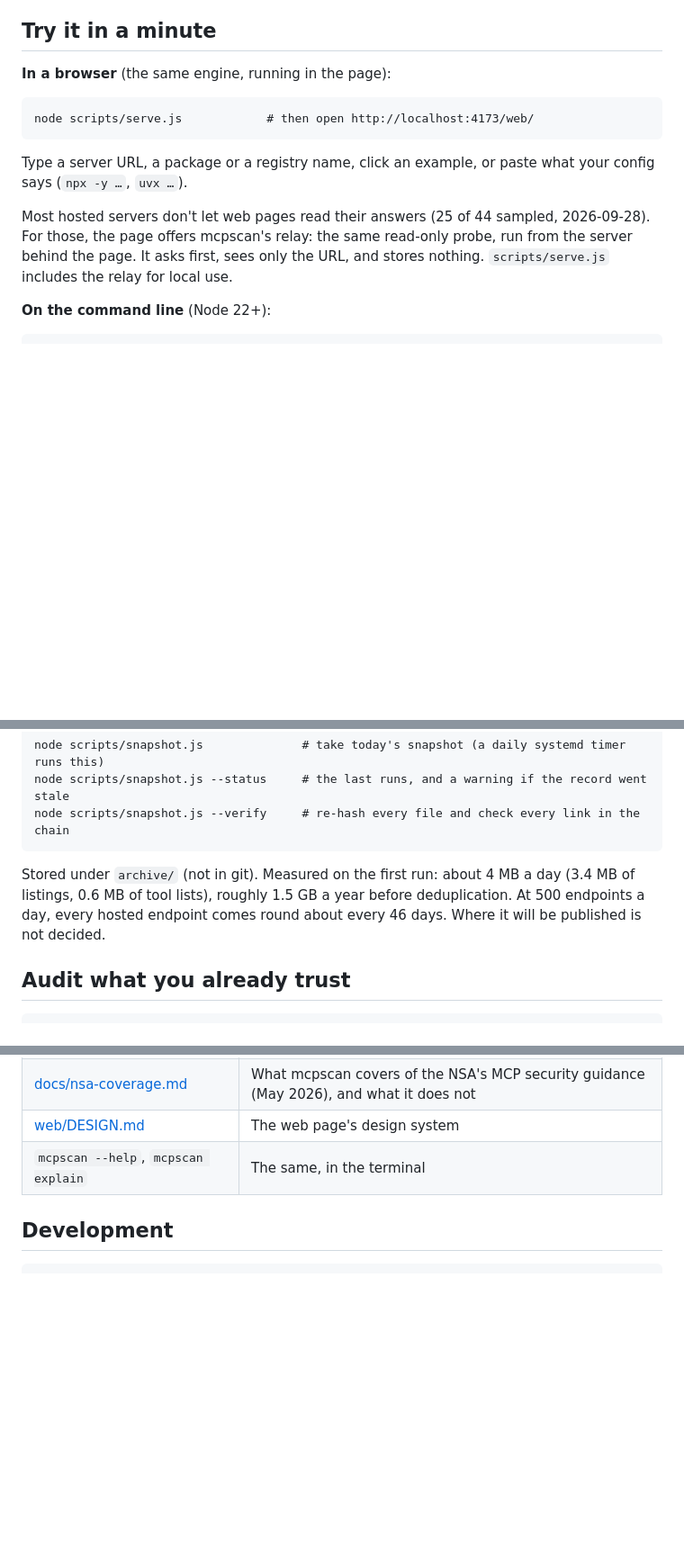
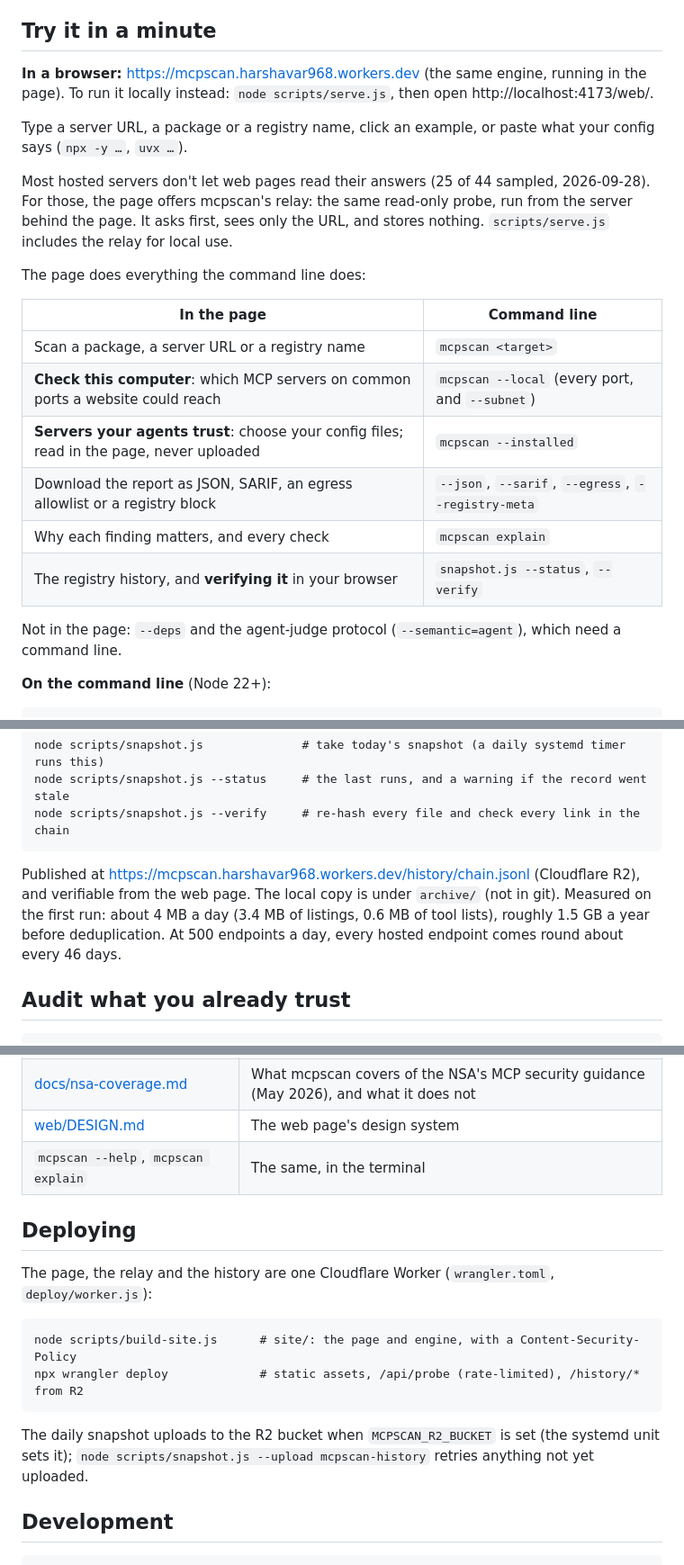
Before and after one commit to antharmaya/deedroll, a Markdown page: README.md, 3 parts joined by grey strips. Shown at 90% size. Drawn GitHub-style; blank space fills up the shorter version.

````diff
--- a/README.md
+++ b/README.md
@@ -14,11 +14,8 @@ description is ever sent anywhere. No account, no API key.
 
 ## Try it in a minute
 
-**In a browser** (the same engine, running in the page):
-
-```
-node scripts/serve.js            # then open http://localhost:4173/web/
-```
+**In a browser:** https://mcpscan.harshavar968.workers.dev (the same engine, running in the page).
+To run it locally instead: `node scripts/serve.js`, then open http://localhost:4173/web/.
 
 Type a server URL, a package or a registry name, click an example, or paste what your config
 says (`npx -y …`, `uvx …`).
@@ -27,6 +24,20 @@ Most hosted servers don't let web pages read their answers (25 of 44 sampled, 20
 those, the page offers mcpscan's relay: the same read-only probe, run from the server behind the
 page. It asks first, sees only the URL, and stores nothing. `scripts/serve.js` includes the relay
 for local use.
+
+The page does everything the command line does:
+
+| In the page | Command line |
+|---|---|
+| Scan a package, a server URL or a registry name | `mcpscan <target>` |
+| **Check this computer**: which MCP servers on common ports a website could reach | `mcpscan --local` (every port, and `--subnet`) |
+| **Servers your agents trust**: choose your config files; read in the page, never uploaded | `mcpscan --installed` |
+| Download the report as JSON, SARIF, an egress allowlist or a registry block | `--json`, `--sarif`, `--egress`, `--registry-meta` |
+| Why each finding matters, and every check | `mcpscan explain` |
+| The registry history, and **verifying it** in your browser | `snapshot.js --status`, `--verify` |
+
+Not in the page: `--deps` and the agent-judge protocol (`--semantic=agent`), which need a
+command line.
 
 **On the command line** (Node 22+):
 
@@ -186,7 +198,8 @@ node scripts/snapshot.js --status     # the last runs, and a warning if the reco
 node scripts/snapshot.js --verify     # re-hash every file and check every link in the chain
 ```
 
-Stored under `archive/` (not in git). Measured on the first run: about 4 MB a day (3.4 MB of listings, 0.6 MB of tool lists), roughly 1.5 GB a year before deduplication. At 500 endpoints a day, every hosted endpoint comes round about every 46 days. Where it will be published is not decided.
+Published at https://mcpscan.harshavar968.workers.dev/history/chain.jsonl (Cloudflare R2), and
+verifiable from the web page. The local copy is under `archive/` (not in git). Measured on the first run: about 4 MB a day (3.4 MB of listings, 0.6 MB of tool lists), roughly 1.5 GB a year before deduplication. At 500 endpoints a day, every hosted endpoint comes round about every 46 days.
 
 ## Audit what you already trust
 
@@ -263,6 +276,18 @@ scanned, none errored. A benchmark of the scanner, not a published statistic.
 | [web/DESIGN.md](web/DESIGN.md) | The web page's design system |
 | `mcpscan --help`, `mcpscan explain` | The same, in the terminal |
 
+## Deploying
+
+The page, the relay and the history are one Cloudflare Worker (`wrangler.toml`, `deploy/worker.js`):
+
+```
+node scripts/build-site.js      # site/: the page and engine, with a Content-Security-Policy
+npx wrangler deploy             # static assets, /api/probe (rate-limited), /history/* from R2
+```
+
+The daily snapshot uploads to the R2 bucket when `MCPSCAN_R2_BUCKET` is set (the systemd unit
+sets it); `node scripts/snapshot.js --upload mcpscan-history` retries anything not yet uploaded.
+
 ## Development
 
 ```
````
Also changed, not shown: other parts of README.md (+1 -0 lines), docs/architecture.md (+13 -2 lines), docs/nsa-coverage.md (+3 -4 lines).
